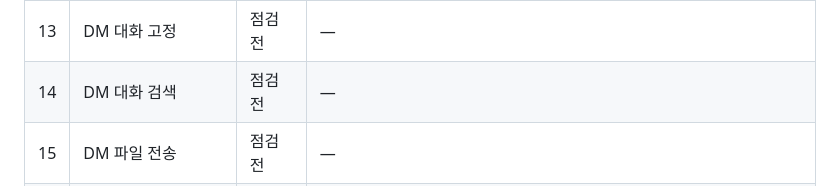
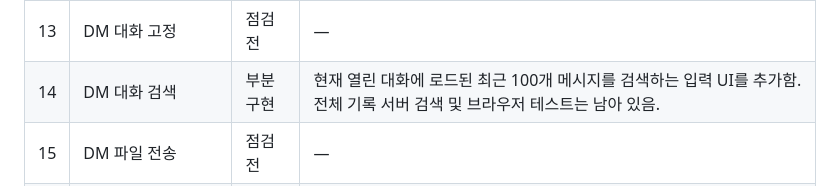
Before and after one commit to UnknownUser-Using-AI/roomchat, a Markdown page: FEATURE_TRACKER.md, the part around the change. Drawn GitHub-style.

Commit message:
docs: track DM conversation search progress

```diff
--- a/FEATURE_TRACKER.md
+++ b/FEATURE_TRACKER.md
@@ -24,7 +24,7 @@
 | 11 | DM 안 읽음 배지 | 점검 전 | — |
 | 12 | DM 알림 설정 | 점검 전 | — |
 | 13 | DM 대화 고정 | 점검 전 | — |
-| 14 | DM 대화 검색 | 점검 전 | — |
+| 14 | DM 대화 검색 | 부분 구현 | 현재 열린 대화에 로드된 최근 100개 메시지를 검색하는 입력 UI를 추가함. 전체 기록 서버 검색 및 브라우저 테스트는 남아 있음. |
 | 15 | DM 파일 전송 | 점검 전 | — |
 | 16 | DM 이미지 미리보기 | 점검 전 | — |
 | 17 | DM 답장 기능 | 점검 전 | — |
```
